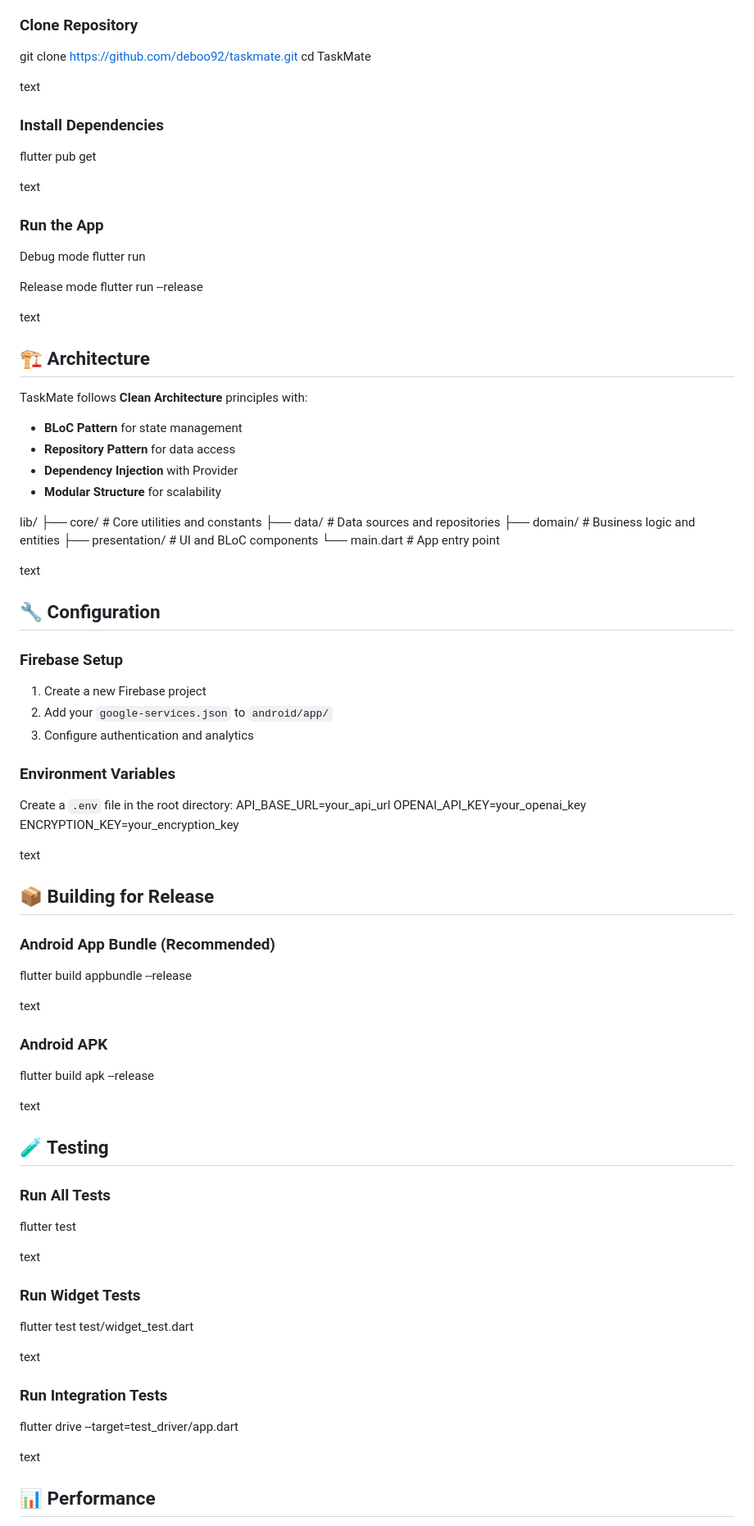
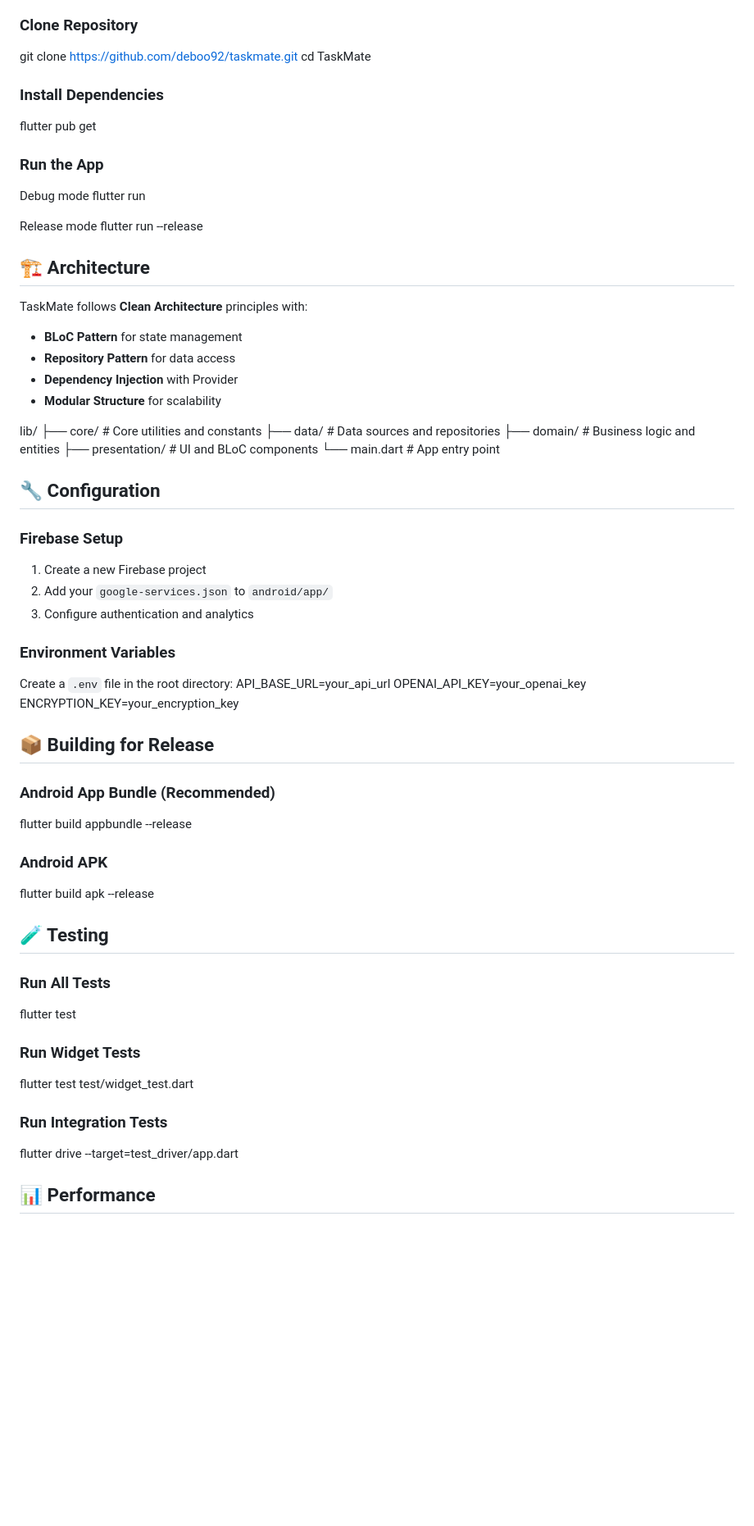
Before and after one commit to deboo92/taskmate, a Markdown page: README.md, the part around the change. Shown at 82% size. Drawn GitHub-style; blank space fills up the shorter version.

```diff
--- a/README.md
+++ b/README.md
@@ -54,12 +54,12 @@ Transform your productivity with TaskMate - the ultimate AI-powered cross-platfo
 git clone https://github.com/deboo92/taskmate.git
 cd TaskMate
 
-text
+
 
 ### Install Dependencies
 flutter pub get
 
-text
+
 
 ### Run the App
 Debug mode
@@ -68,7 +68,7 @@ flutter run
 Release mode
 flutter run --release
 
-text
+
 
 ## 🏗 Architecture
 
@@ -86,7 +86,7 @@ lib/
 ├── presentation/ # UI and BLoC components
 └── main.dart # App entry point
 
-text
+
 
 ## 🔧 Configuration
 
@@ -101,36 +101,36 @@ API_BASE_URL=your_api_url
 OPENAI_API_KEY=your_openai_key
 ENCRYPTION_KEY=your_encryption_key
 
-text
+
 
 ## 📦 Building for Release
 
 ### Android App Bundle (Recommended)
 flutter build appbundle --release
 
-text
+
 
 ### Android APK
 flutter build apk --release
 
-text
+
 
 ## 🧪 Testing
 
 ### Run All Tests
 flutter test
 
-text
+
 
 ### Run Widget Tests
 flutter test test/widget_test.dart
 
-text
+
 
 ### Run Integration Tests
 flutter drive --target=test_driver/app.dart
 
-text
+
 
 ## 📊 Performance
 
```
